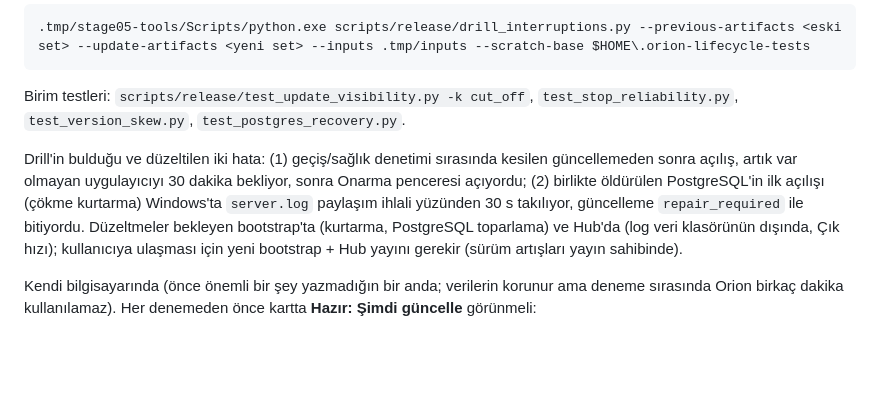
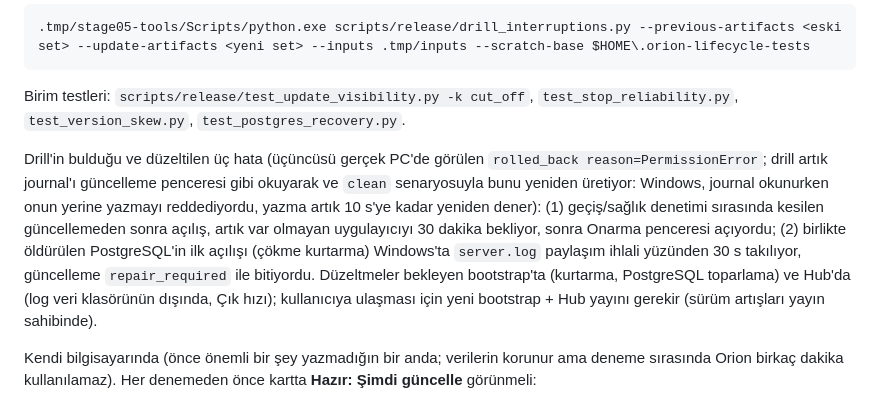
Before and after one commit to orion-ai-assistant/orion-ai-assistant, a Markdown page: docs/orion-lifecycle-plan/08-manual-test.md, the part around the change. Drawn GitHub-style; blank space fills up the shorter version.

Commit message:
docs: drill finding - journal write vs. reader PermissionError
Co-Authored-By: Claude Opus 5.5 <noreply@anthropic.com>

```diff
--- a/docs/orion-lifecycle-plan/08-manual-test.md
+++ b/docs/orion-lifecycle-plan/08-manual-test.md
@@ -181,7 +181,7 @@ Otomatik kanıt (gerçek paketlerle, isteğe bağlı, her yayında değil; birka
 
 Birim testleri: `scripts/release/test_update_visibility.py -k cut_off`, `test_stop_reliability.py`, `test_version_skew.py`, `test_postgres_recovery.py`.
 
-Drill'in bulduğu ve düzeltilen iki hata: (1) geçiş/sağlık denetimi sırasında kesilen güncellemeden sonra açılış, artık var olmayan uygulayıcıyı 30 dakika bekliyor, sonra Onarma penceresi açıyordu; (2) birlikte öldürülen PostgreSQL'in ilk açılışı (çökme kurtarma) Windows'ta `server.log` paylaşım ihlali yüzünden 30 s takılıyor, güncelleme `repair_required` ile bitiyordu. Düzeltmeler bekleyen bootstrap'ta (kurtarma, PostgreSQL toparlama) ve Hub'da (log veri klasörünün dışında, Çık hızı); kullanıcıya ulaşması için yeni bootstrap + Hub yayını gerekir (sürüm artışları yayın sahibinde).
+Drill'in bulduğu ve düzeltilen üç hata (üçüncüsü gerçek PC'de görülen `rolled_back reason=PermissionError`; drill artık journal'ı güncelleme penceresi gibi okuyarak ve `clean` senaryosuyla bunu yeniden üretiyor: Windows, journal okunurken onun yerine yazmayı reddediyordu, yazma artık 10 s'ye kadar yeniden dener): (1) geçiş/sağlık denetimi sırasında kesilen güncellemeden sonra açılış, artık var olmayan uygulayıcıyı 30 dakika bekliyor, sonra Onarma penceresi açıyordu; (2) birlikte öldürülen PostgreSQL'in ilk açılışı (çökme kurtarma) Windows'ta `server.log` paylaşım ihlali yüzünden 30 s takılıyor, güncelleme `repair_required` ile bitiyordu. Düzeltmeler bekleyen bootstrap'ta (kurtarma, PostgreSQL toparlama) ve Hub'da (log veri klasörünün dışında, Çık hızı); kullanıcıya ulaşması için yeni bootstrap + Hub yayını gerekir (sürüm artışları yayın sahibinde).
 
 Kendi bilgisayarında (önce önemli bir şey yazmadığın bir anda; verilerin korunur ama deneme sırasında Orion birkaç dakika kullanılamaz). Her denemeden önce kartta **Hazır: Şimdi güncelle** görünmeli:
 
```
